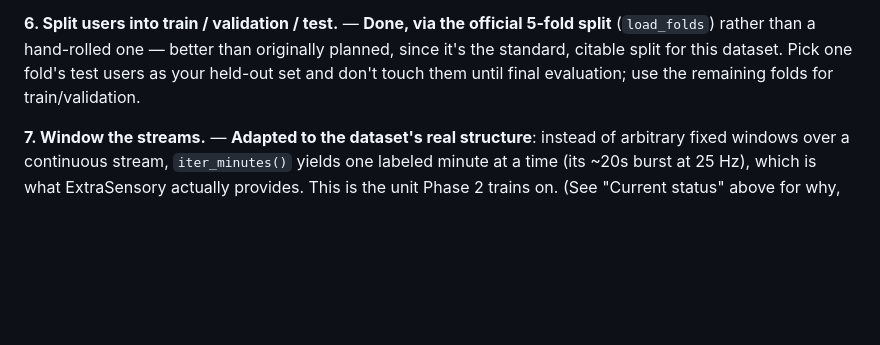
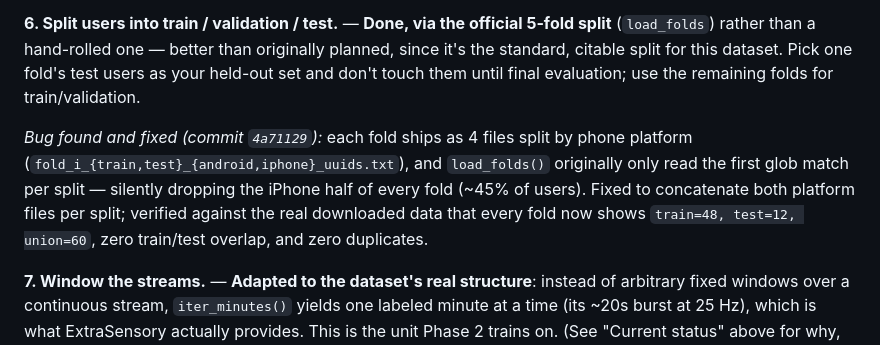
Before and after one commit to chadsaras/Ubiquitous_Comp, a Markdown page: PLAN.md, the part around the change. Drawn GitHub-style; blank space fills up the shorter version.

Commit message:
Note the fold-loading bug fix in PLAN.md status

```diff
--- a/PLAN.md
+++ b/PLAN.md
@@ -77,6 +77,8 @@ PLAN.md
 **5. Write the parser + resampler.** — **Done** (`src/preprocess/load.py`, resamples to 25 Hz, resolves the 7 classes, handles overlapping labels). Still worth double-checking: run `inspect_data.py` on a few more users (not just the first one found) to confirm the raw-file naming assumptions hold across the dataset, not just for one user.
 
 **6. Split users into train / validation / test.** — **Done, via the official 5-fold split** (`load_folds`) rather than a hand-rolled one — better than originally planned, since it's the standard, citable split for this dataset. Pick one fold's test users as your held-out set and don't touch them until final evaluation; use the remaining folds for train/validation.
+
+*Bug found and fixed (commit `4a71129`):* each fold ships as 4 files split by phone platform (`fold_i_{train,test}_{android,iphone}_uuids.txt`), and `load_folds()` originally only read the first glob match per split — silently dropping the iPhone half of every fold (~45% of users). Fixed to concatenate both platform files per split; verified against the real downloaded data that every fold now shows `train=48, test=12, union=60`, zero train/test overlap, and zero duplicates.
 
 **7. Window the streams.** — **Adapted to the dataset's real structure**: instead of arbitrary fixed windows over a continuous stream, `iter_minutes()` yields one labeled minute at a time (its ~20s burst at 25 Hz), which is what ExtraSensory actually provides. This is the unit Phase 2 trains on. (See "Current status" above for why, and note it in the report as a deliberate call.)
 
```
